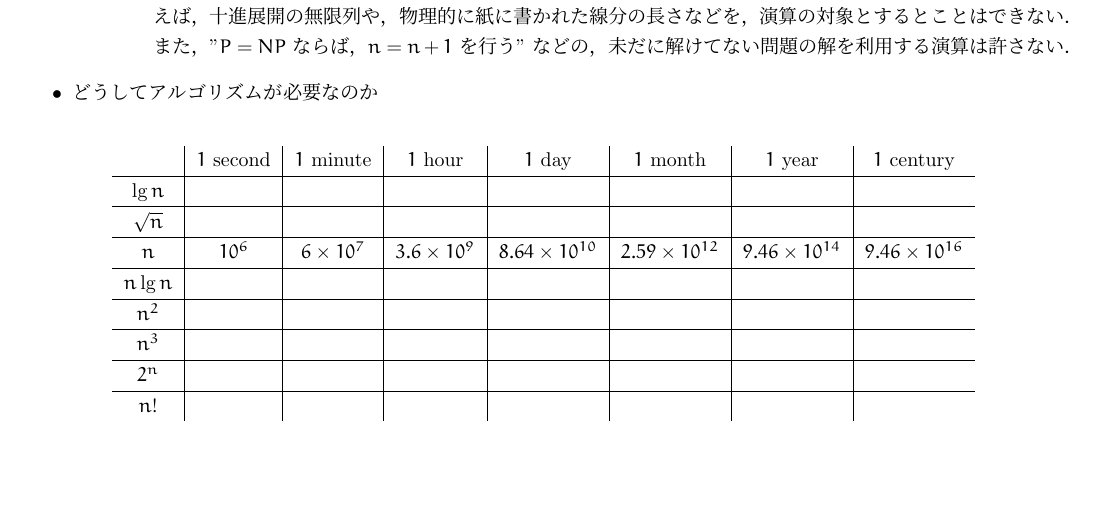
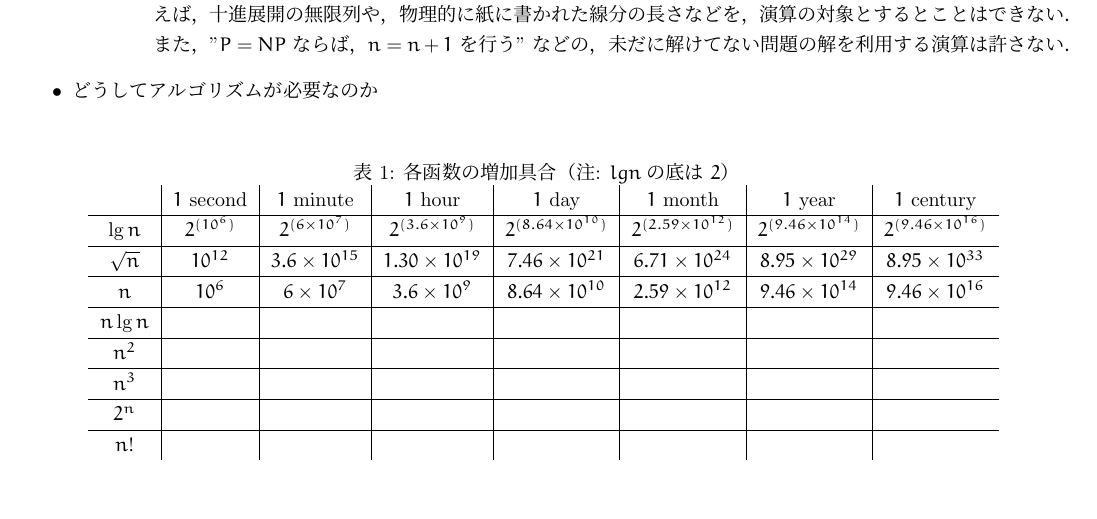
Before and after one commit to TakemiMichiaki/ku_algorithm, a LaTeX document (10_20/table.tex): part of the page, cut so that both start at the same text. Compiled offline with pLaTeX and dvipdfmx.

Commit message:
second commit

```diff
--- a/10_20/table.tex
+++ b/10_20/table.tex
@@ -76,11 +76,11 @@
 \end{itemize}
 \begin{table}[ht]
  \centering{
-  %\caption{ルールリスト}
+  \caption{各函数の増加具合（注: $lg n$の底は $2$）}
   \begin{tabular}{c|c|c|c|c|c|c|c}
       & $1$ second & $1$ minute & $1$ hour & $1$ day & $1$ month & $1$ year & $1$ century \\ \hline
-$\lg n$ &          &            &          &         &           &          & \\ \hline
-$\sqrt{n}$ &          &            &          &         &           &          & \\ \hline
+$\lg n$ & $2^{(10^{6})}$  & $2^{(6 \times 10^{7})}$ & $2^{(3.6 \times 10^{9})}$ & $2^{(8.64 \times 10^{10})}$ & $2^{(2.59 \times 10^{12})}$ & $2^{(9.46 \times 10^{14})}$ & $2^{(9.46 \times 10^{16})}$ \\ \hline
+$\sqrt{n}$ & $10^{12}$ & $3.6 \times 10^{15}$ & $1.30 \times 10^{19}$ & $7.46 \times 10^{21}$ & $6.71 \times 10^{24}$ & $8.95 \times 10^{29}$ & $8.95 \times 10^{33}$ \\ \hline
 $n$ & $10^{6}$ & $6 \times 10^{7}$ & $3.6 \times 10^{9}$ & $8.64 \times 10^{10}$ & $2.59 \times 10^{12}$ & $9.46 \times 10^{14}$ & $9.46 \times 10^{16}$ \\ \hline
 $n \lg n$     &          &            &          &         &           &          & \\ \hline
 $n^{2}$     &          &            &          &         &           &          & \\ \hline
```
Also changed, not shown: 10_20/table.pdf, 3 other files.
